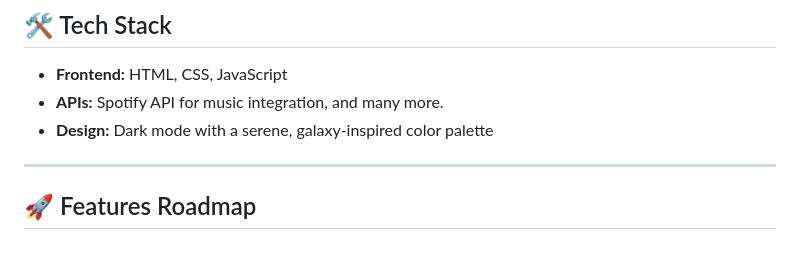
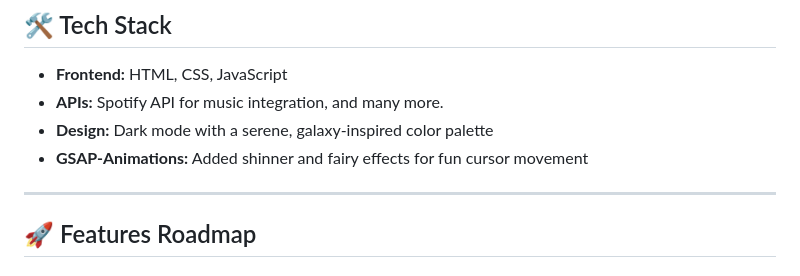
Before and after one commit to wouffle/StarGazers, a Markdown page: README.md, the part around the change. Rendered like a GitHub page.

```diff
--- a/README.md
+++ b/README.md
@@ -48,6 +48,7 @@ This project is inspired by the love for the night sky and the desire to create
 - **Frontend:** HTML, CSS, JavaScript
 - **APIs:** Spotify API for music integration, and many more.
 - **Design:** Dark mode with a serene, galaxy-inspired color palette
+- **GSAP-Animations:** Added shinner and fairy effects for fun cursor movement
 
 ---
 
```
